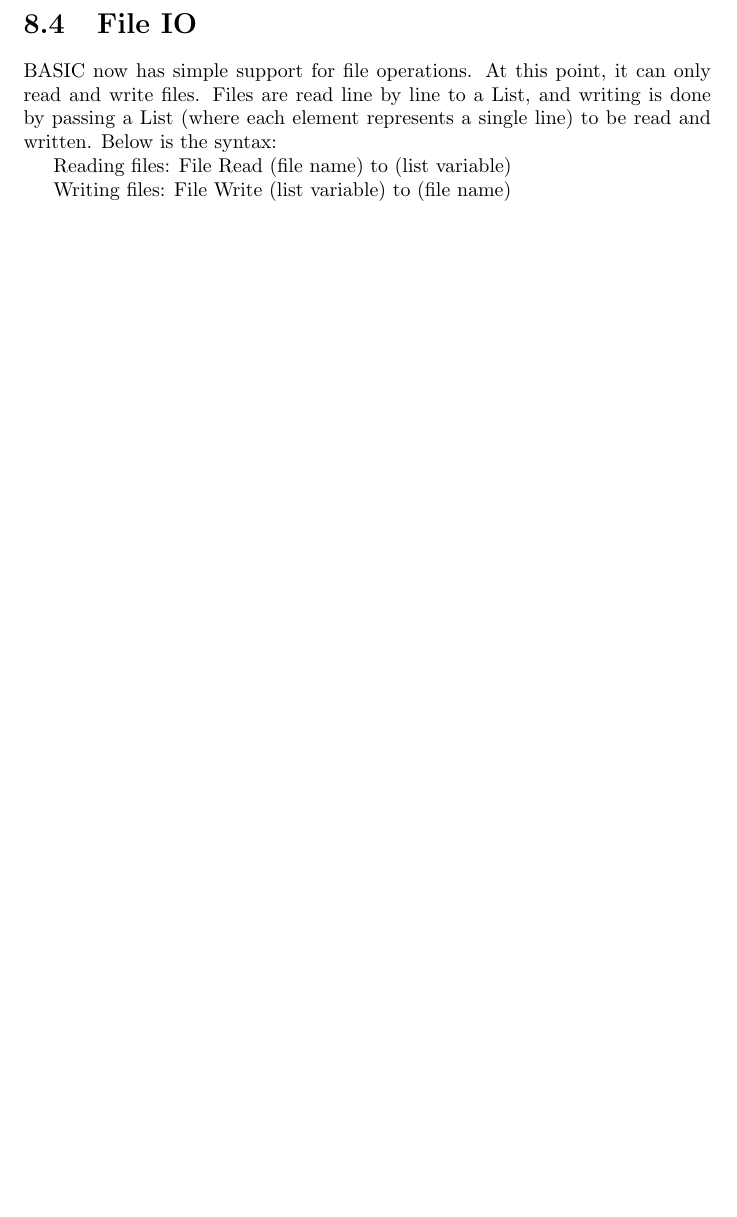
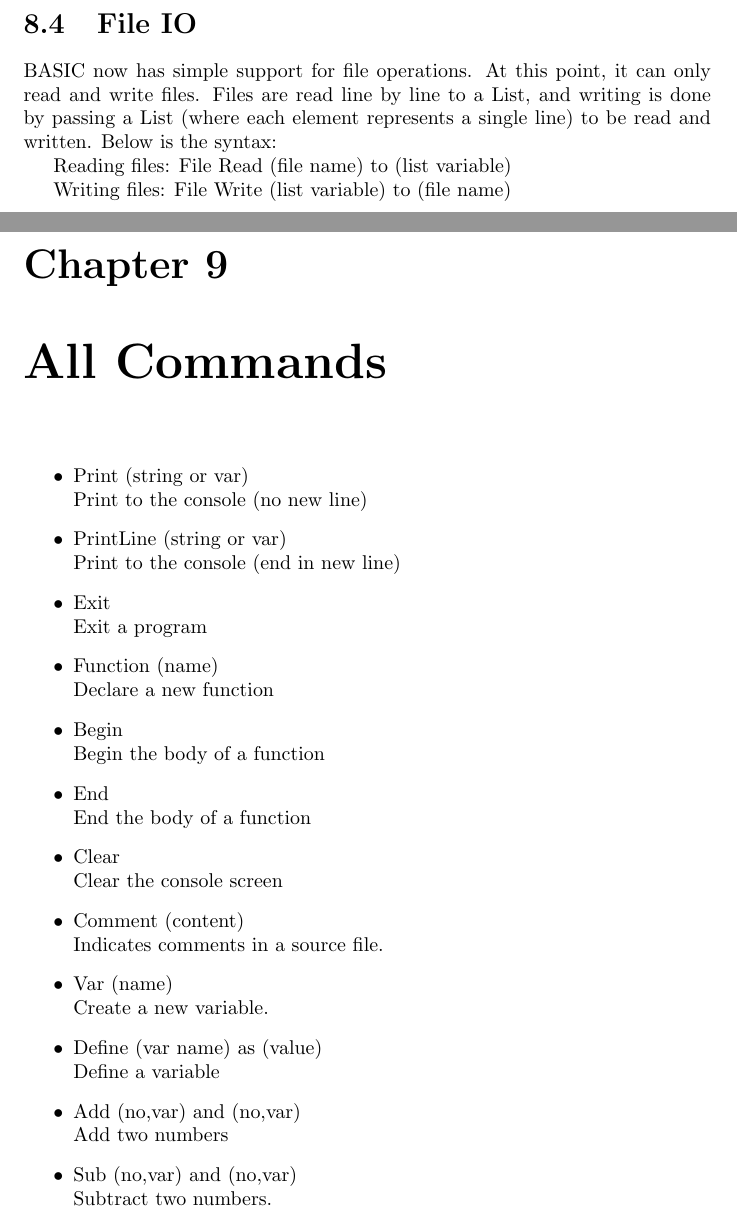
Before and after one commit to patrickf2000/basic, a LaTeX document (doc/basic.tex): part of page 16 of 16 before the commit and two parts of pages 16 and 17 of 19 after it, the two joined at a grey line, cut so that both start at the same text, the shorter picture padded with empty space. Compiled offline with pdfLaTeX.

Commit message:
moved all-commands documentation to latex file

```diff
--- a/doc/basic.tex
+++ b/doc/basic.tex
@@ -267,3 +267,43 @@ File Read (file name) to (list variable)
 Writing files:
 File Write (list variable) to (file name)
 
+%================================================
+%All Commands
+\chapter{All Commands}
+
+\begin{itemize}
+\item{Print (string or var)}\newline
+Print to the console (no new line)
+
+\item{PrintLine (string or var)}\newline
+Print to the console (end in new line)
+
+\item{Exit}\newline
+Exit a program
+
+\item{Function (name)}\newline
+Declare a new function
+
+\item{Begin}\newline
+Begin the body of a function
+
+\item{End}\newline
+End the body of a function
+
+\item{Clear}\newline
+Clear the console screen
+
+\item{Comment (content)}\newline
+Indicates comments in a source file.
+
+\item{Var (name)}\newline
+Create a new variable.
+
+\item{Define (var name) as (value)}\newline
+Define a variable
+
+\item{Add (no,var) and (no,var)}\newline
+Add two numbers
+
+\item{Sub (no,var) and (no,var)}\newline
+Subtract two numbers.
```
Also changed, not shown: doc/basic.tex (53 more changed lines).
